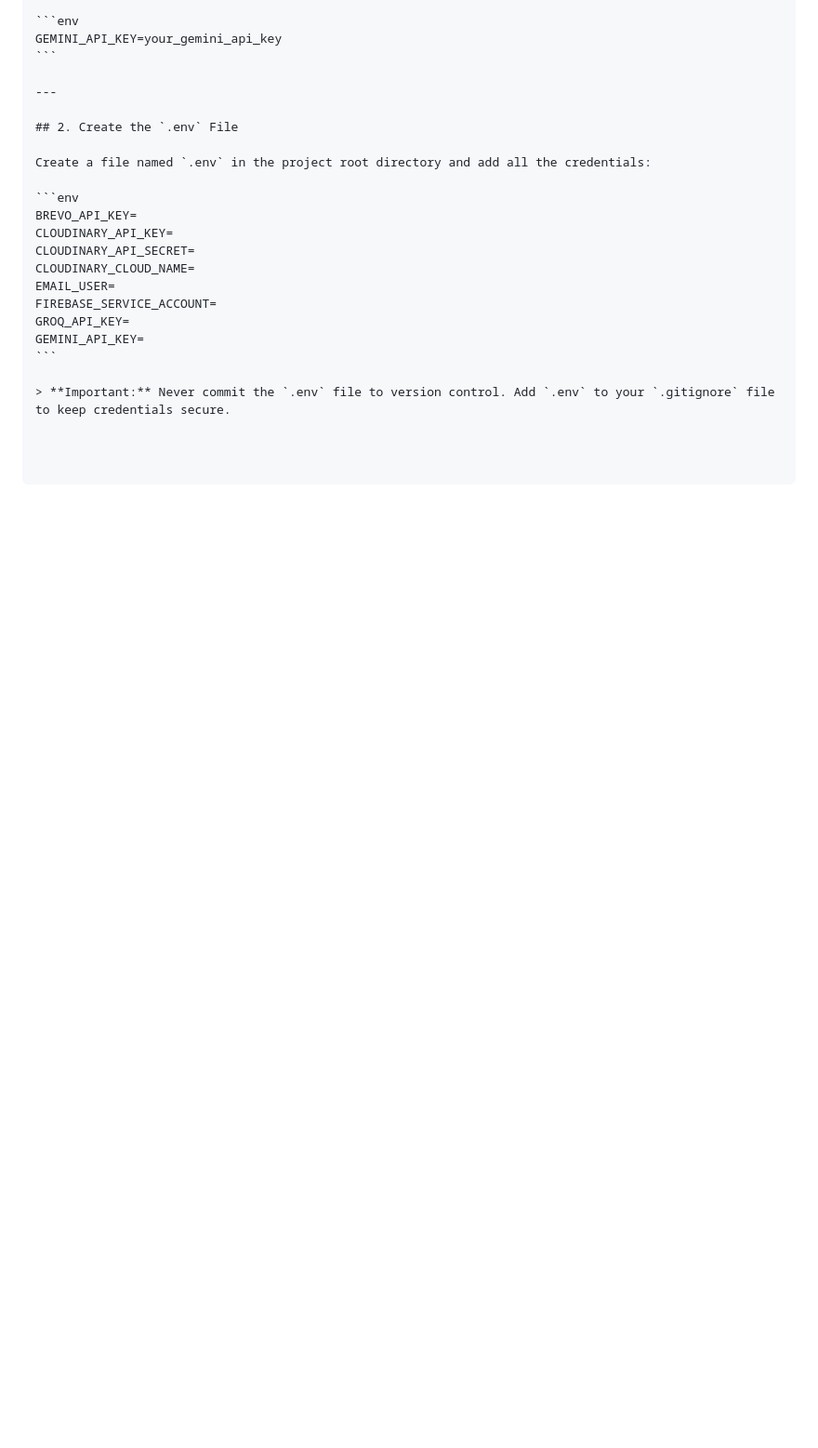
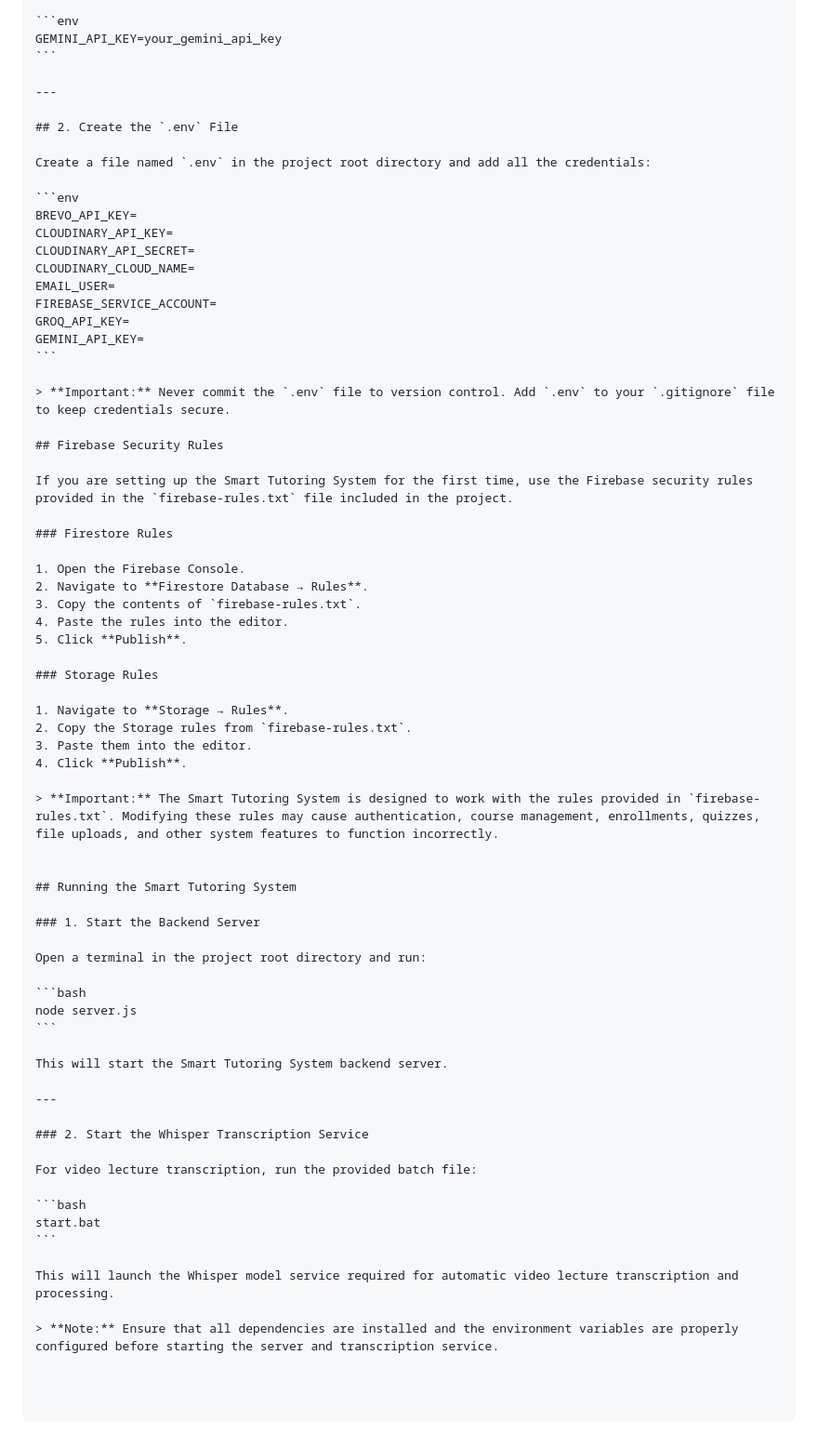
Before and after one commit to Lumthrong/smart-tutoring-system, a Markdown page: README.md, the part around the change. Shown at 93% size. Drawn GitHub-style; blank space fills up the shorter version.

````diff
--- a/README.md
+++ b/README.md
@@ -225,3 +225,51 @@ GEMINI_API_KEY=
 ```
 
 > **Important:** Never commit the `.env` file to version control. Add `.env` to your `.gitignore` file to keep credentials secure.
+
+## Firebase Security Rules
+
+If you are setting up the Smart Tutoring System for the first time, use the Firebase security rules provided in the `firebase-rules.txt` file included in the project.
+
+### Firestore Rules
+
+1. Open the Firebase Console.
+2. Navigate to **Firestore Database → Rules**.
+3. Copy the contents of `firebase-rules.txt`.
+4. Paste the rules into the editor.
+5. Click **Publish**.
+
+### Storage Rules
+
+1. Navigate to **Storage → Rules**.
+2. Copy the Storage rules from `firebase-rules.txt`.
+3. Paste them into the editor.
+4. Click **Publish**.
+
+> **Important:** The Smart Tutoring System is designed to work with the rules provided in `firebase-rules.txt`. Modifying these rules may cause authentication, course management, enrollments, quizzes, file uploads, and other system features to function incorrectly.
+
+
+## Running the Smart Tutoring System
+
+### 1. Start the Backend Server
+
+Open a terminal in the project root directory and run:
+
+```bash
+node server.js
+```
+
+This will start the Smart Tutoring System backend server.
+
+---
+
+### 2. Start the Whisper Transcription Service
+
+For video lecture transcription, run the provided batch file:
+
+```bash
+start.bat
+```
+
+This will launch the Whisper model service required for automatic video lecture transcription and processing.
+
+> **Note:** Ensure that all dependencies are installed and the environment variables are properly configured before starting the server and transcription service.
````
